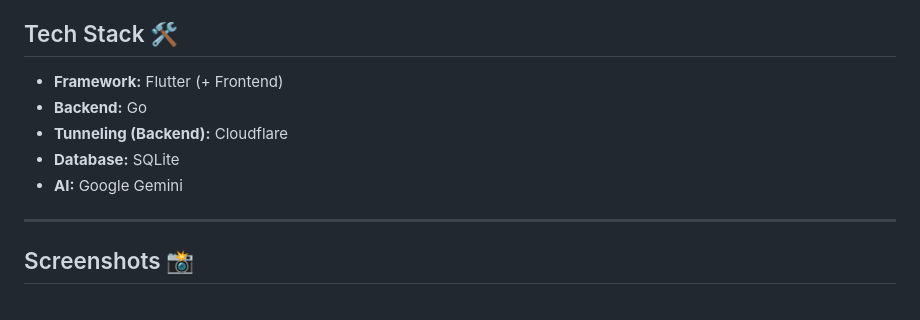
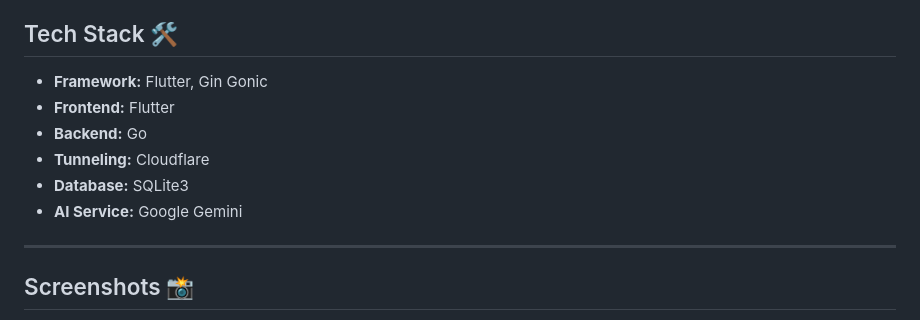
Before and after one commit to rafrusth/budgetKos_KB, a Markdown page: README.md, the part around the change. Drawn GitHub-style.

```diff
--- a/README.md
+++ b/README.md
@@ -33,11 +33,12 @@ finansial yang tepat, merencanakan keuangan kedepannya, maupun curhat apakah bul
 
 ## Tech Stack 🛠️
 
-- **Framework:** Flutter (+ Frontend)
+- **Framework:** Flutter, Gin Gonic
+- **Frontend:** Flutter
 - **Backend:** Go
-- **Tunneling (Backend):** Cloudflare
-- **Database:** SQLite
-- **AI:** Google Gemini
+- **Tunneling:** Cloudflare
+- **Database:** SQLite3
+- **AI Service:** Google Gemini
 
 ---
 
```
